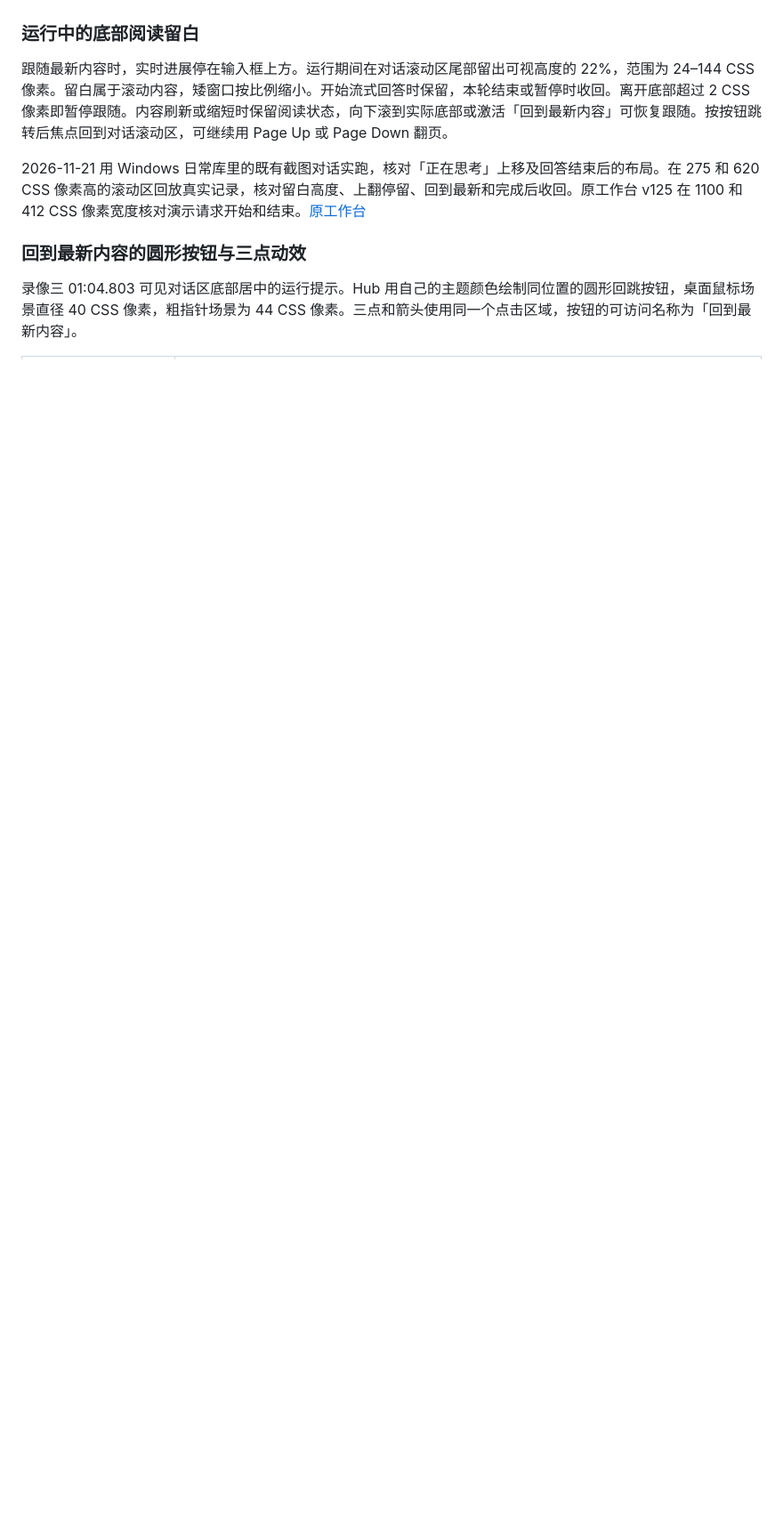
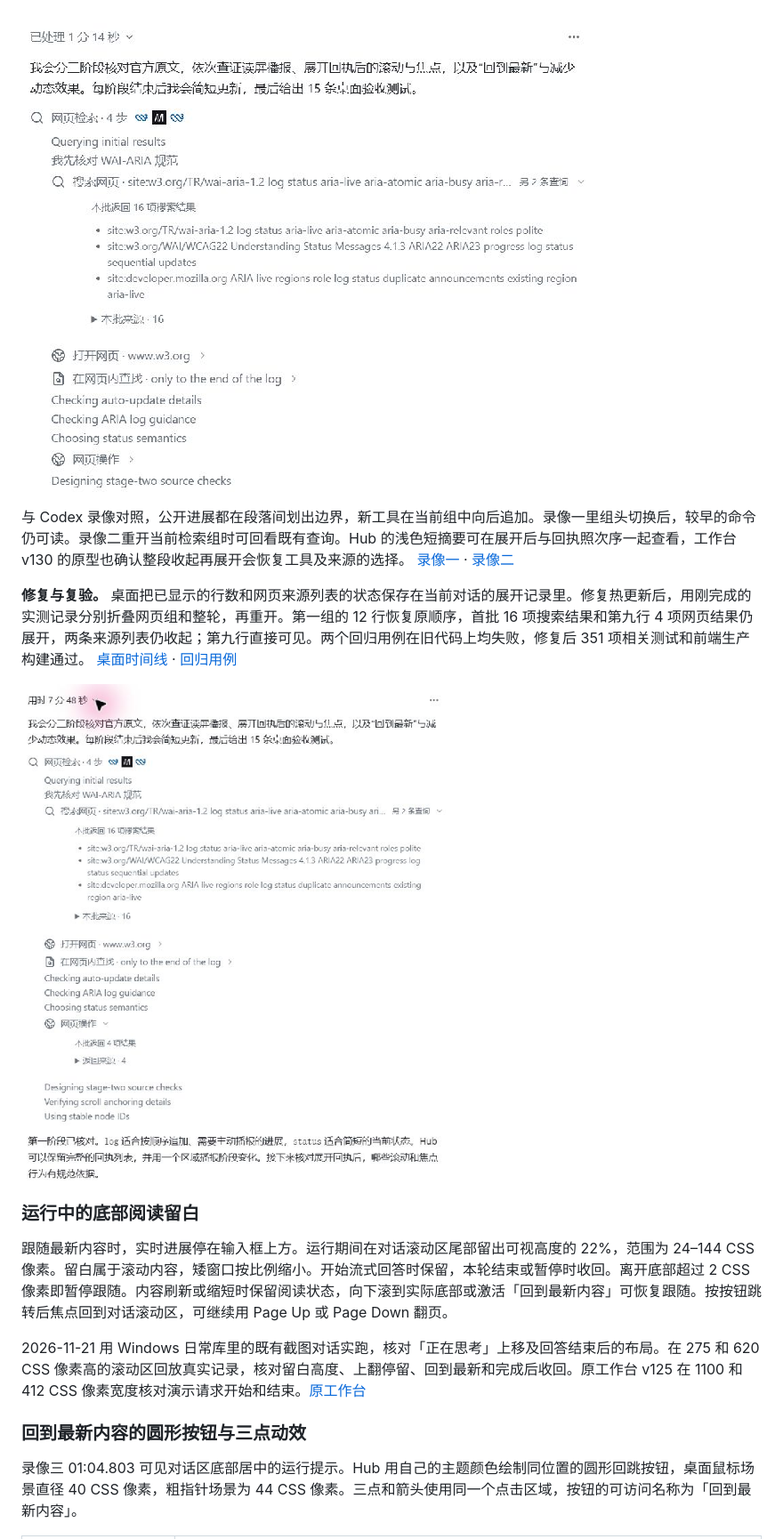
Before and after one commit to VondeSong/hub-search, a Markdown page: desktop/docs/AGENTS_PROCESS_VIDEO_REVIEW_20261120.md, the part around one of its changes. Shown at 89% size. Rendered like a GitHub page; pictures changed too: desktop/docs/process-video-20261120/hub-live-public-progress-order.png (added), desktop/docs/process-video-20261120/hub-live-public-progress-restored.png (added); blank space fills up the shorter version.

```diff
--- a/desktop/docs/AGENTS_PROCESS_VIDEO_REVIEW_20261120.md
+++ b/desktop/docs/AGENTS_PROCESS_VIDEO_REVIEW_20261120.md
@@ -40,3 +55,10 @@ Hub 的搜索批次收起时露出首条查询及其余数量。展开后，单
+![新任务运行到 1 分 14 秒，公开进展下的灰色摘要与四步网页回执交错，首批搜索结果仍展开](process-video-20261120/hub-live-public-progress-order.png)
+
+与 Codex 录像对照，公开进展都在段落间划出边界，新工具在当前组中向后追加。录像一里组头切换后，较早的命令仍可读。录像二重开当前检索组时可回看既有查询。Hub 的浅色短摘要可在展开后与回执照次序一起查看，工作台 v130 的原型也确认整段收起再展开会恢复工具及来源的选择。 [录像一](#video-one) · [录像二](#video-two)
+
+**修复与复验。** 桌面把已显示的行数和网页来源列表的状态保存在当前对话的展开记录里。修复热更新后，用刚完成的实测记录分别折叠网页组和整轮，再重开。第一组的 12 行恢复原顺序，首批 16 项搜索结果和第九行 4 项网页结果仍展开，两条来源列表仍收起；第九行直接可见。两个回归用例在旧代码上均失败，修复后 351 项相关测试和前端生产构建通过。 [桌面时间线](../src/AgentActivity.tsx) · [回归用例](../src/AgentActivity.test.tsx)
+
+![完成后整轮重开，首批查询和第九行网页回执恢复展开，来源列表保持收起](process-video-20261120/hub-live-public-progress-restored.png)
 
 <a id="live-reading-space"></a>
 
```
Also changed, not shown: other parts of desktop/docs/AGENTS_PROCESS_VIDEO_REVIEW_20261120.md (+15 -0 lines), 2 other files.
